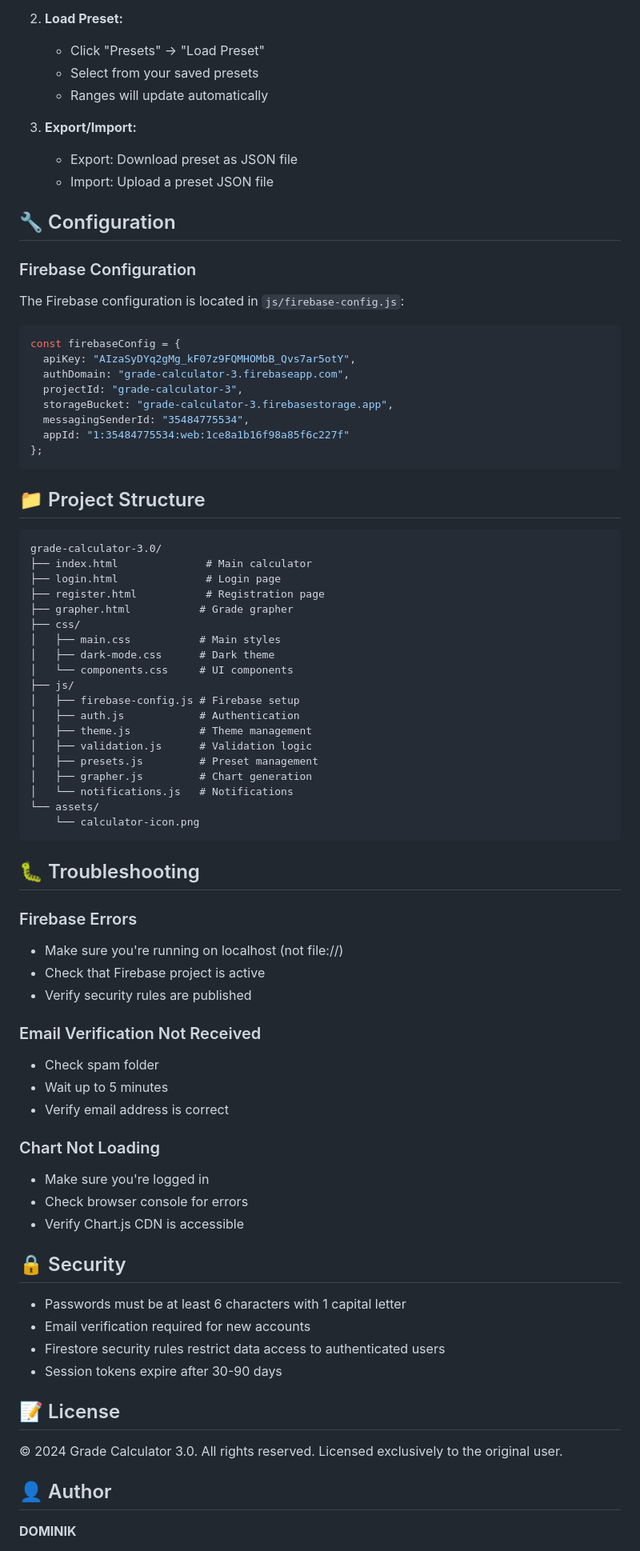
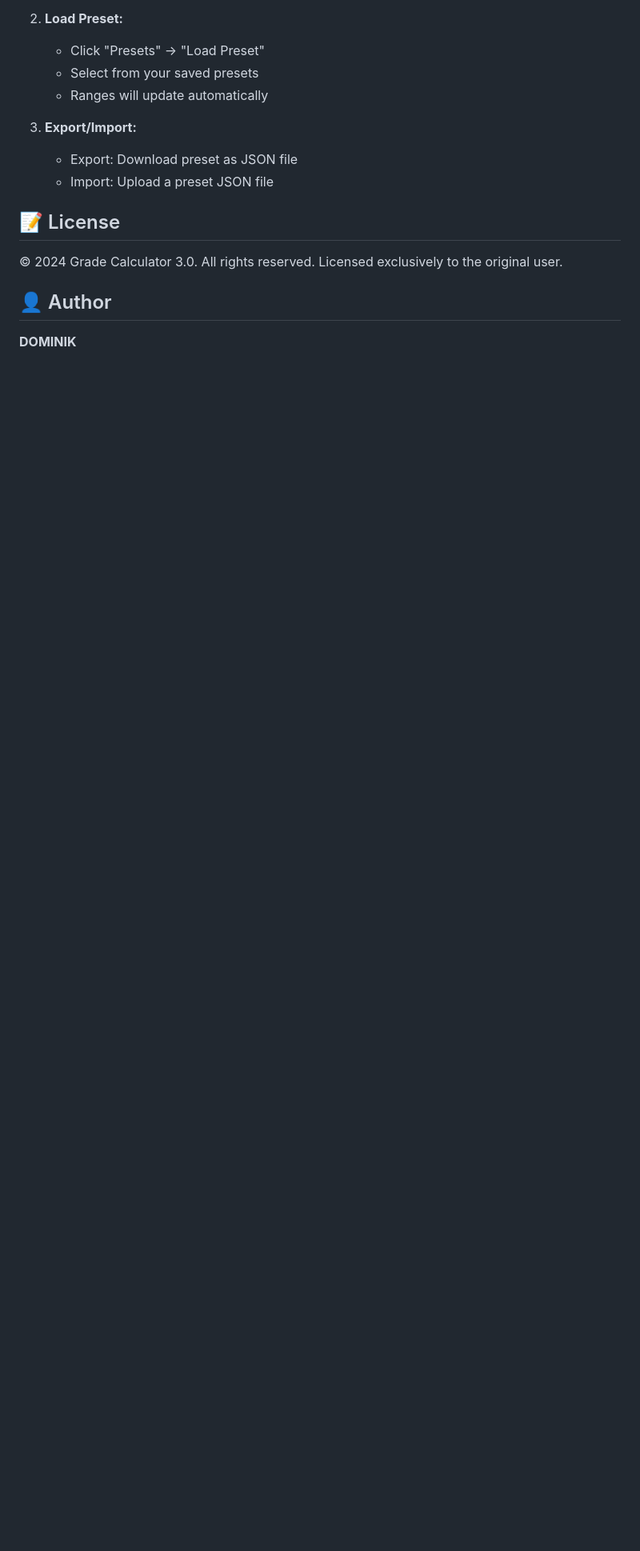
Before and after one commit to Hello1901/GradeCaculator3.0, a Markdown page: README.md, the part around the change printed below. Shown: that part at 80% size. GitHub-like rendering; blank space fills up the shorter version.

````diff
--- a/README.md
+++ b/README.md
@@ -148,71 +107,6 @@ A modern, feature-rich grade calculator for the Hungarian grading system with cl
    - Export: Download preset as JSON file
    - Import: Upload a preset JSON file
 
-## 🔧 Configuration
-
-### Firebase Configuration
-
-The Firebase configuration is located in `js/firebase-config.js`:
-
-```javascript
-const firebaseConfig = {
-  apiKey: "AIzaSyDYq2gMg_kF07z9FQMHOMbB_Qvs7ar5otY",
-  authDomain: "grade-calculator-3.firebaseapp.com",
-  projectId: "grade-calculator-3",
-  storageBucket: "grade-calculator-3.firebasestorage.app",
-  messagingSenderId: "35484775534",
-  appId: "1:35484775534:web:1ce8a1b16f98a85f6c227f"
-};
-```
-
-## 📁 Project Structure
-
-```
-grade-calculator-3.0/
-├── index.html              # Main calculator
-├── login.html              # Login page
-├── register.html           # Registration page
-├── grapher.html           # Grade grapher
-├── css/
-│   ├── main.css           # Main styles
-│   ├── dark-mode.css      # Dark theme
-│   └── components.css     # UI components
-├── js/
-│   ├── firebase-config.js # Firebase setup
-│   ├── auth.js            # Authentication
-│   ├── theme.js           # Theme management
-│   ├── validation.js      # Validation logic
-│   ├── presets.js         # Preset management
-│   ├── grapher.js         # Chart generation
-│   └── notifications.js   # Notifications
-└── assets/
-    └── calculator-icon.png
-```
-
-## 🐛 Troubleshooting
-
-### Firebase Errors
-- Make sure you're running on localhost (not file://)
-- Check that Firebase project is active
-- Verify security rules are published
-
-### Email Verification Not Received
-- Check spam folder
-- Wait up to 5 minutes
-- Verify email address is correct
-
-### Chart Not Loading
-- Make sure you're logged in
-- Check browser console for errors
-- Verify Chart.js CDN is accessible
-
-## 🔒 Security
-
-- Passwords must be at least 6 characters with 1 capital letter
-- Email verification required for new accounts
-- Firestore security rules restrict data access to authenticated users
-- Session tokens expire after 30-90 days
-
 ## 📝 License
 
 © 2024 Grade Calculator 3.0. All rights reserved.
````
Also changed, not shown: other parts of README.md (+1 -50 lines).
